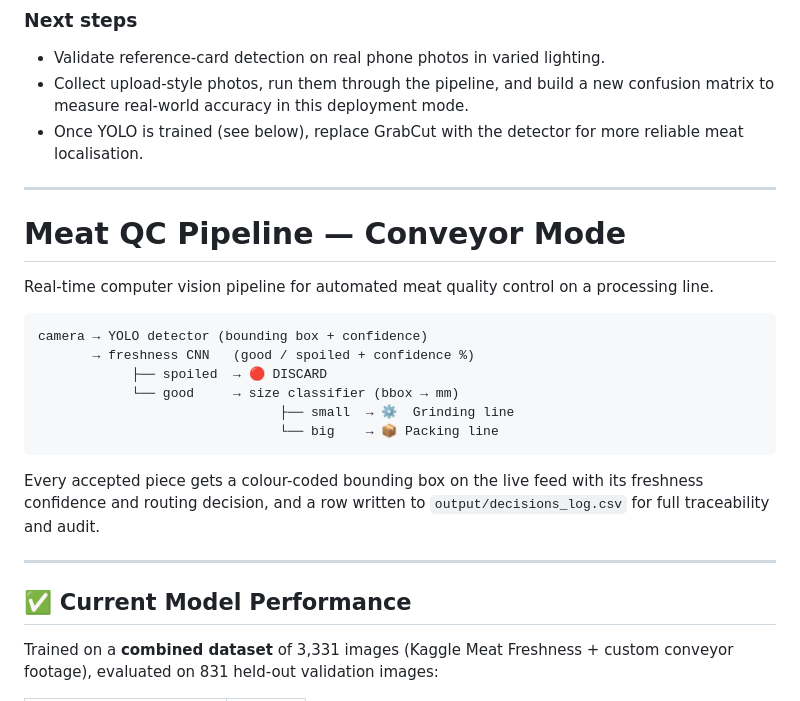
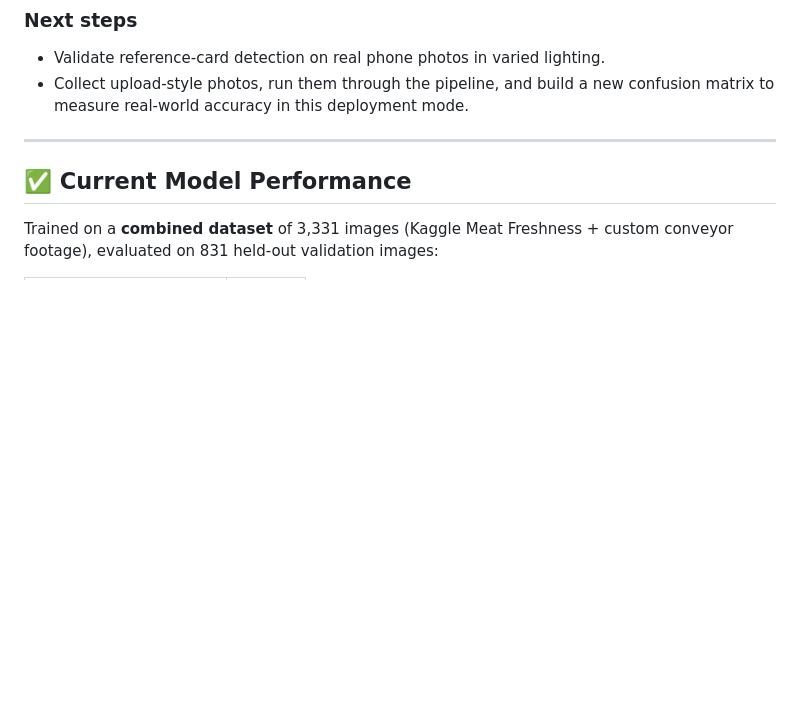
Before and after one commit to SoumiryaSarangi/Meat-freshness-analyzer, a Markdown page: README.md, the part around one of its changes. GitHub-like rendering; blank space fills up the shorter version.

````diff
--- a/README.md
+++ b/README.md
@@ -48,29 +48,9 @@ Place a standard **credit / debit / ID card** (85.60 mm wide) flat next to the m
 
 - Validate reference-card detection on real phone photos in varied lighting.
 - Collect upload-style photos, run them through the pipeline, and build a new confusion matrix to measure real-world accuracy in this deployment mode.
-- Once YOLO is trained (see below), replace GrabCut with the detector for more reliable meat localisation.
 
 ---
 
-# Meat QC Pipeline — Conveyor Mode
-
-
-Real-time computer vision pipeline for automated meat quality control on a processing line.
-
-```
-camera → YOLO detector (bounding box + confidence)
-       → freshness CNN   (good / spoiled + confidence %)
-            ├── spoiled  → 🔴 DISCARD
-            └── good     → size classifier (bbox → mm)
-                               ├── small  → ⚙️  Grinding line
-                               └── big    → 📦 Packing line
-```
-
-Every accepted piece gets a colour-coded bounding box on the live feed with
-its freshness confidence and routing decision, and a row written to
-`output/decisions_log.csv` for full traceability and audit.
-
----
 
 ## ✅ Current Model Performance
 
````
Also changed, not shown: other parts of README.md (+0 -60 lines).
